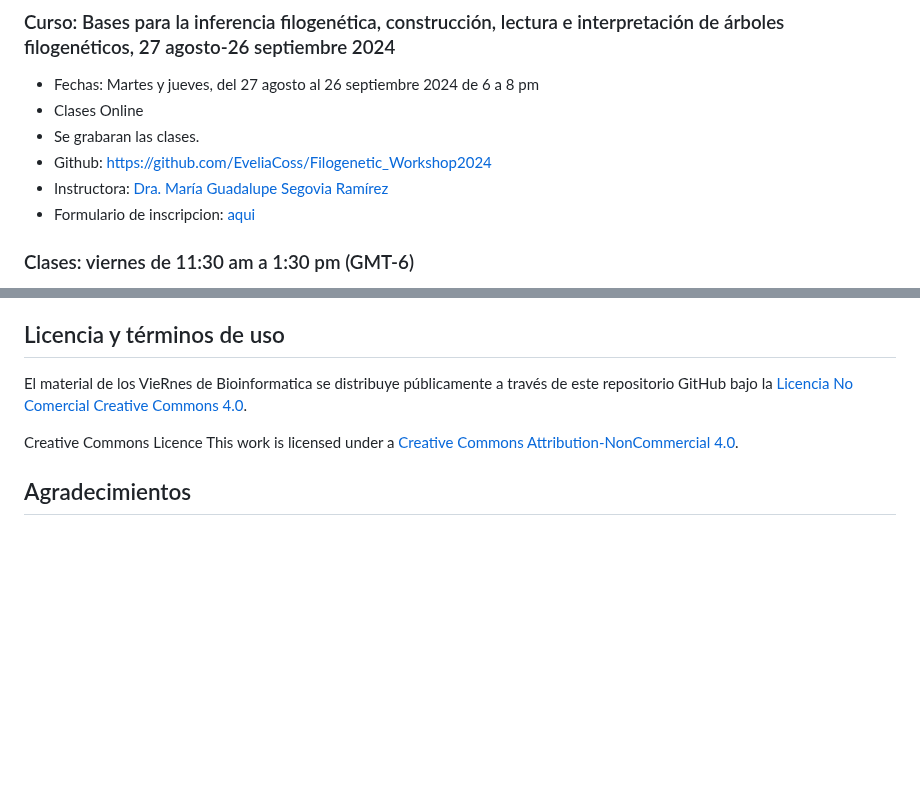
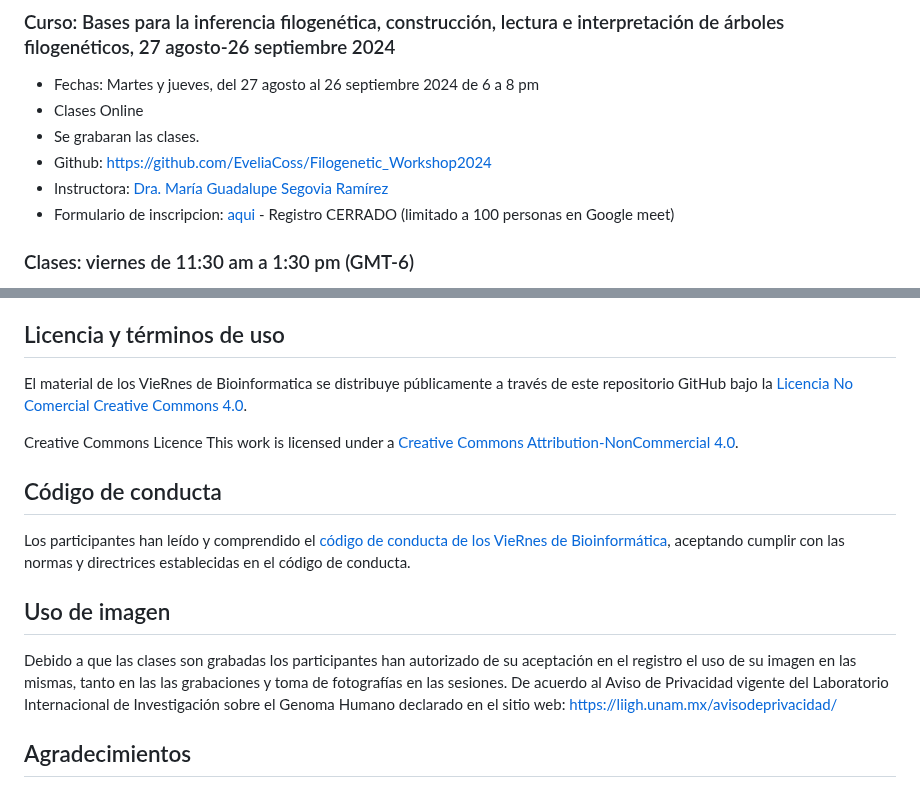
Before and after one commit to EveliaCoss/ViernesBioinfo2024_parte2, a Markdown page: README.md, 2 parts joined by grey strips. GitHub-like rendering; blank space fills up the shorter version.

```diff
--- a/README.md
+++ b/README.md
@@ -65,7 +65,7 @@ Se otorgará un diploma a los participantes que cuenten con el **80 % de las asi
 - Se grabaran las clases.
 - Github: https://github.com/EveliaCoss/Filogenetic_Workshop2024
 - Instructora: [Dra. María Guadalupe Segovia Ramírez](https://github.com/mariasr13)
-- Formulario de inscripcion: [aqui](https://forms.gle/NJaPqsHFWH8bLNax7)
+- Formulario de inscripcion: [aqui](https://forms.gle/NJaPqsHFWH8bLNax7) -  Registro CERRADO (limitado a 100 personas en Google meet)
 
 ### Clases: viernes de 11:30 am a 1:30 pm (GMT-6)
 
@@ -93,6 +93,14 @@ El material de los VieRnes de Bioinformatica se distribuye públicamente a trav
 
 Creative Commons Licence This work is licensed under a [Creative Commons Attribution-NonCommercial 4.0](https://creativecommons.org/licenses/by-nc/4.0/).
 
+## Código de conducta
+
+Los participantes han leído y comprendido el [código de conducta de los VieRnes de Bioinformática](https://docs.google.com/document/d/1NBt8-XaVs2QAbHhRdhL3UMoYzlgQ6t0iQCLo2zzX4C8/edit?usp=sharing), aceptando cumplir con las normas y directrices establecidas en el código de conducta.
+
+## Uso de imagen
+
+Debido a que las clases son grabadas los participantes han autorizado de su aceptación en el registro el uso de su imagen en las mismas, tanto en las las grabaciones y toma de fotografías en las sesiones. De acuerdo al Aviso de Privacidad vigente del Laboratorio Internacional de Investigación sobre el Genoma Humano declarado en el sitio web: https://liigh.unam.mx/avisodeprivacidad/
+
 ## Agradecimientos
 
 Queremos agradecer al [LIIGH - UNAM](https://liigh.unam.mx/) por el apoyo y facilidades prestadas para poder impartir estos cursos. Queremos explícitamente agradecer, de manera muy especial, a la [Dra. Maria Avila](https://liigh.unam.mx/profile/dra-maria-c-avila-arcos/), la [Dra. Alejandra Medina-Rivera](https://liigh.unam.mx/profile/dra-alejandra-medina-rivera/), Licenciada Eglee Lomelin, Jair Santiago y Luis Aguilar por su extraordinaria labor y por impulsar estos cursos para el crecimiento de todos.
```
